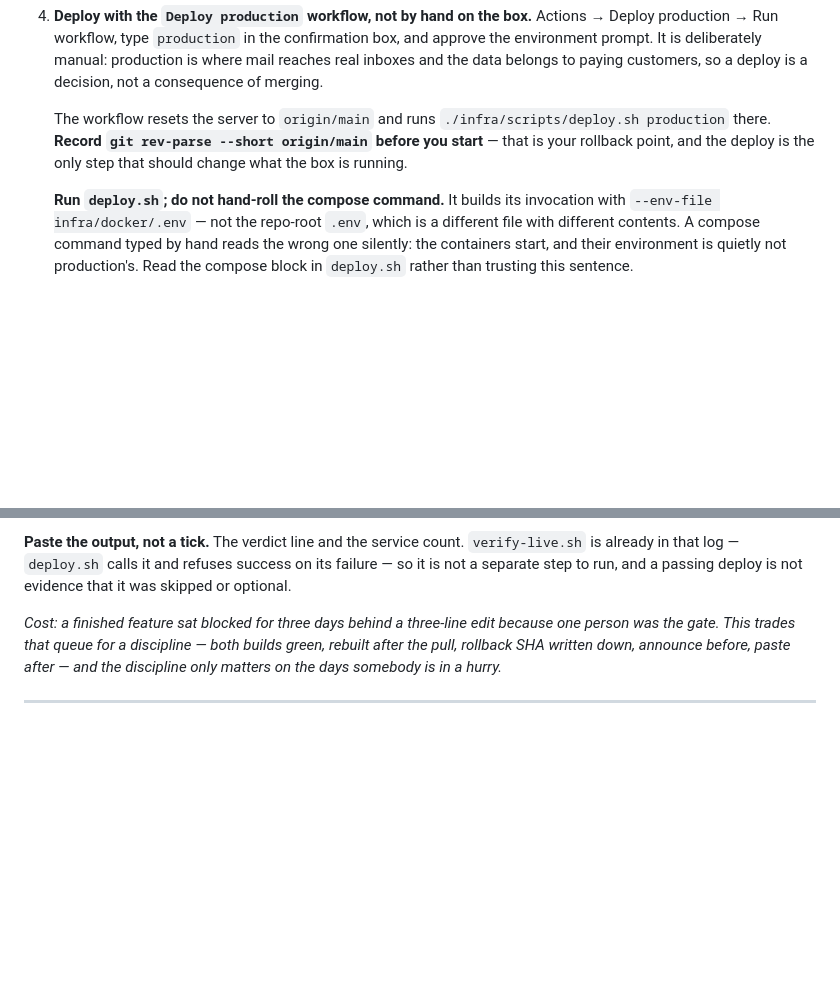
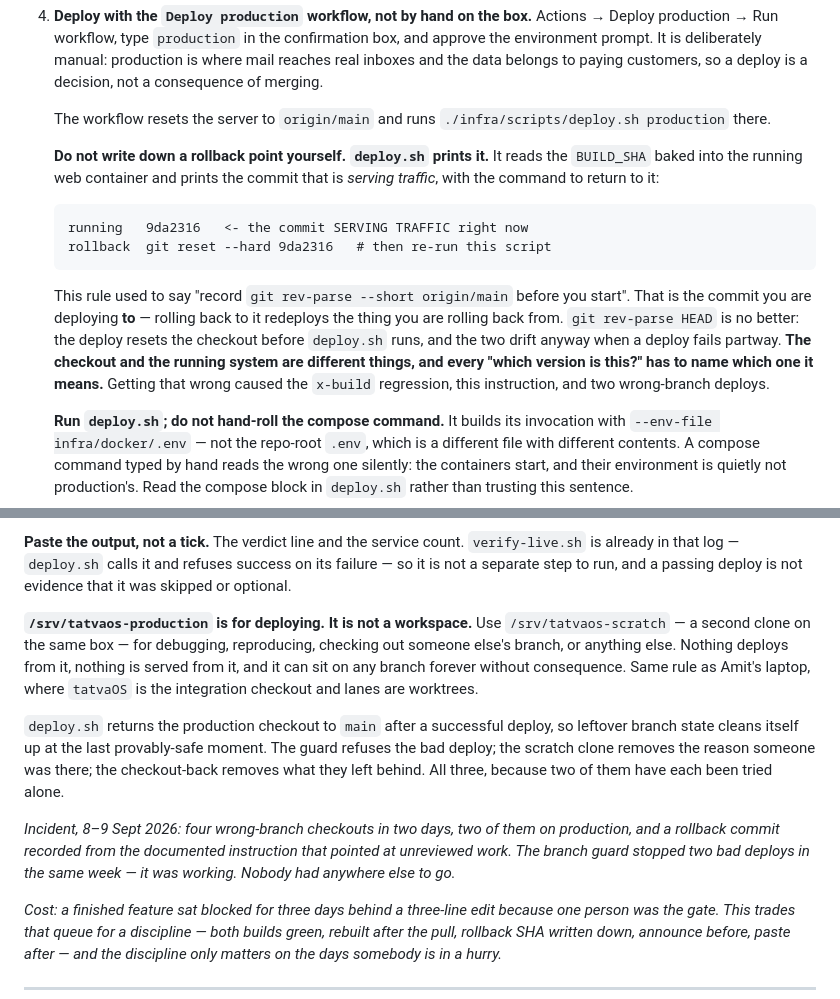
Before and after one commit to amittechvein/tatvaos, a Markdown page: docs/HOUSE_RULES.md, 2 parts joined by grey strips. GitHub-like rendering; blank space fills up the shorter version.

Commit message:
house rules: correct the rollback instruction, and give branch work somewhere to go
Rule 11 step 4 said to record git rev-parse --short origin/main as the rollback point. origin/main is the commit being deployed TO, so following the rule as written records the new commit and calls it the undo button -- a rollback to it redeploys the thing you are rolling back from. It was never right, and it was in the repo, where it could have been reviewed and was not.

HOW-TO-RUN-COMMANDS.md carried a second, different version of the same instruction, git rev-parse --short HEAD, which is correct only when nothing has gone wrong -- precisely when nobody needs it. Two copies of one fact, disagreeing, about rollbacks. Rule 10.

Both now point at deploy.sh, which reads the running container rather than this directory.

Rule 11 also gains /srv/tatvaos-scratch. A guard that refuses a deploy from a feature branch does not remove the reason somebody was on one: the deploy directory was the only clone on the box. Incident attached -- four wrong-branch checkouts in two days, two on production.

````diff
--- a/docs/HOUSE_RULES.md
+++ b/docs/HOUSE_RULES.md
@@ -220,10 +220,25 @@ first, diagnose after, say so immediately.
    paying customers, so a deploy is a decision, not a consequence of merging.
 
    The workflow resets the server to `origin/main` and runs
-   `./infra/scripts/deploy.sh production` there. **Record
-   `git rev-parse --short origin/main` before you start** — that is your
-   rollback point, and the deploy is the only step that should change what the
-   box is running.
+   `./infra/scripts/deploy.sh production` there.
+
+   **Do not write down a rollback point yourself. `deploy.sh` prints it.** It
+   reads the `BUILD_SHA` baked into the running web container and prints the
+   commit that is *serving traffic*, with the command to return to it:
+
+   ```
+   running   9da2316   <- the commit SERVING TRAFFIC right now
+   rollback  git reset --hard 9da2316   # then re-run this script
+   ```
+
+   This rule used to say "record `git rev-parse --short origin/main` before you
+   start". That is the commit you are deploying **to** — rolling back to it
+   redeploys the thing you are rolling back from. `git rev-parse HEAD` is no
+   better: the deploy resets the checkout before `deploy.sh` runs, and the two
+   drift anyway when a deploy fails partway. **The checkout and the running
+   system are different things, and every "which version is this?" has to name
+   which one it means.** Getting that wrong caused the `x-build` regression,
+   this instruction, and two wrong-branch deploys.
 
    **Run `deploy.sh`; do not hand-roll the compose command.** It builds its
    invocation with `--env-file infra/docker/.env` — not the repo-root `.env`,
@@ -250,6 +265,24 @@ announcement stops the confusion.
 `verify-live.sh` is already in that log — `deploy.sh` calls it and refuses
 success on its failure — so it is not a separate step to run, and a passing
 deploy is not evidence that it was skipped or optional.
+
+**`/srv/tatvaos-production` is for deploying. It is not a workspace.** Use
+`/srv/tatvaos-scratch` — a second clone on the same box — for debugging,
+reproducing, checking out someone else's branch, or anything else. Nothing
+deploys from it, nothing is served from it, and it can sit on any branch
+forever without consequence. Same rule as Amit's laptop, where `tatvaOS` is the
+integration checkout and lanes are worktrees.
+
+`deploy.sh` returns the production checkout to `main` after a successful
+deploy, so leftover branch state cleans itself up at the last provably-safe
+moment. The guard refuses the bad deploy; the scratch clone removes the reason
+someone was there; the checkout-back removes what they left behind. All three,
+because two of them have each been tried alone.
+
+*Incident, 8–9 Sept 2026: four wrong-branch checkouts in two days, two of them
+on production, and a rollback commit recorded from the documented instruction
+that pointed at unreviewed work. The branch guard stopped two bad deploys in
+the same week — it was working. Nobody had anywhere else to go.*
 
 *Cost: a finished feature sat blocked for three days behind a three-line edit
 because one person was the gate. This trades that queue for a discipline —
````
Also changed, not shown: HOW-TO-RUN-COMMANDS.md (+12 -4 lines).
